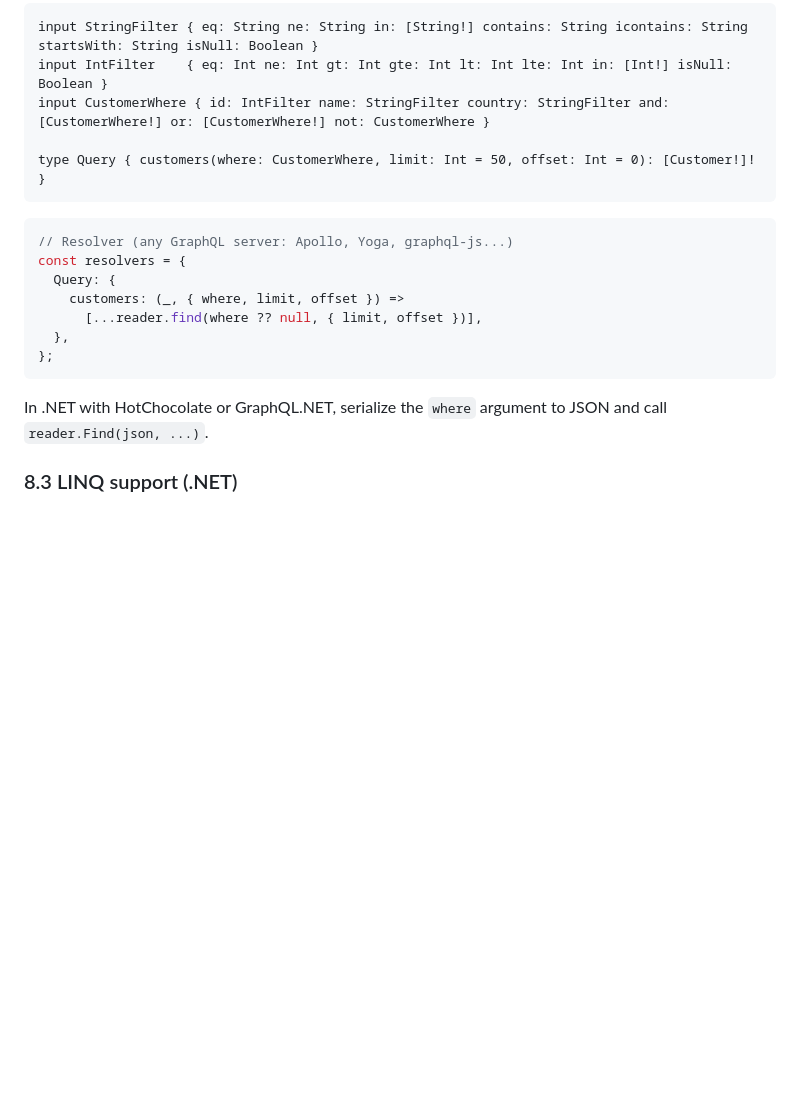
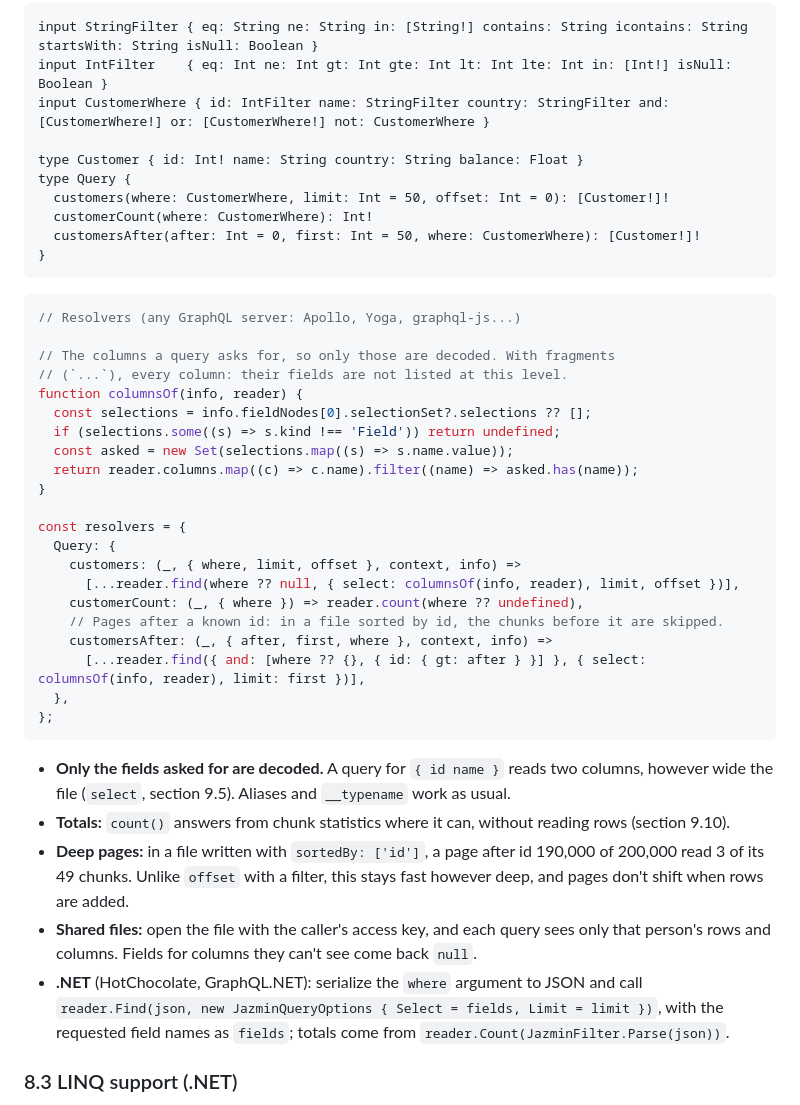
Before and after one commit to SmithSoft-Studios/JAZMIN, a Markdown page: docs/USER-GUIDE.md, the part around the change. GitHub-like rendering; blank space fills up the shorter version.

Commit message:
User guide: GraphQL resolvers that decode only the fields asked for
Section 8.2's resolver read every column of every row it returned. It now:
- passes the query's fields as `select` (a small columnsOf helper), so
  `{ id name }` decodes two columns; with fragments it reads every column,
  since their fields aren't listed at that level;
- adds a total (`count()`, answered from statistics where it can) and pages
  after a known id (in a file sorted by id, a page after id 190,000 of
  200,000 read 3 of 49 chunks);
- says how shared files and .NET (JazminQueryOptions.Select, Count) fit.

Checked with graphql-js 16.14: plain fields, aliases, __typename alone,
named and inline fragments, totals and pages give the expected results,
and the select passed is exactly the columns asked for.

````diff
--- a/docs/USER-GUIDE.md
+++ b/docs/USER-GUIDE.md
@@ -565,21 +565,53 @@ input StringFilter { eq: String ne: String in: [String!] contains: String iconta
 input IntFilter    { eq: Int ne: Int gt: Int gte: Int lt: Int lte: Int in: [Int!] isNull: Boolean }
 input CustomerWhere { id: IntFilter name: StringFilter country: StringFilter and: [CustomerWhere!] or: [CustomerWhere!] not: CustomerWhere }
 
-type Query { customers(where: CustomerWhere, limit: Int = 50, offset: Int = 0): [Customer!]! }
-```
-
-```js
-// Resolver (any GraphQL server: Apollo, Yoga, graphql-js...)
+type Customer { id: Int! name: String country: String balance: Float }
+type Query {
+  customers(where: CustomerWhere, limit: Int = 50, offset: Int = 0): [Customer!]!
+  customerCount(where: CustomerWhere): Int!
+  customersAfter(after: Int = 0, first: Int = 50, where: CustomerWhere): [Customer!]!
+}
+```
+
+```js
+// Resolvers (any GraphQL server: Apollo, Yoga, graphql-js...)
+
+// The columns a query asks for, so only those are decoded. With fragments
+// (`...`), every column: their fields are not listed at this level.
+function columnsOf(info, reader) {
+  const selections = info.fieldNodes[0].selectionSet?.selections ?? [];
+  if (selections.some((s) => s.kind !== 'Field')) return undefined;
+  const asked = new Set(selections.map((s) => s.name.value));
+  return reader.columns.map((c) => c.name).filter((name) => asked.has(name));
+}
+
 const resolvers = {
   Query: {
-    customers: (_, { where, limit, offset }) =>
-      [...reader.find(where ?? null, { limit, offset })],
+    customers: (_, { where, limit, offset }, context, info) =>
+      [...reader.find(where ?? null, { select: columnsOf(info, reader), limit, offset })],
+    customerCount: (_, { where }) => reader.count(where ?? undefined),
+    // Pages after a known id: in a file sorted by id, the chunks before it are skipped.
+    customersAfter: (_, { after, first, where }, context, info) =>
+      [...reader.find({ and: [where ?? {}, { id: { gt: after } }] }, { select: columnsOf(info, reader), limit: first })],
   },
 };
 ```
 
-In .NET with HotChocolate or GraphQL.NET, serialize the `where` argument to
-JSON and call `reader.Find(json, ...)`.
+- **Only the fields asked for are decoded.** A query for `{ id name }` reads
+  two columns, however wide the file (`select`, section 9.5). Aliases and
+  `__typename` work as usual.
+- **Totals:** `count()` answers from chunk statistics where it can, without
+  reading rows (section 9.10).
+- **Deep pages:** in a file written with `sortedBy: ['id']`, a page after id
+  190,000 of 200,000 read 3 of its 49 chunks. Unlike `offset` with a filter,
+  this stays fast however deep, and pages don't shift when rows are added.
+- **Shared files:** open the file with the caller's access key, and each
+  query sees only that person's rows and columns. Fields for columns they
+  can't see come back `null`.
+- **.NET** (HotChocolate, GraphQL.NET): serialize the `where` argument to
+  JSON and call `reader.Find(json, new JazminQueryOptions { Select = fields,
+  Limit = limit })`, with the requested field names as `fields`; totals come
+  from `reader.Count(JazminFilter.Parse(json))`.
 
 ### 8.3 LINQ support (.NET)
 
````
Also changed, not shown: CHANGELOG.md (+4 -0 lines).
